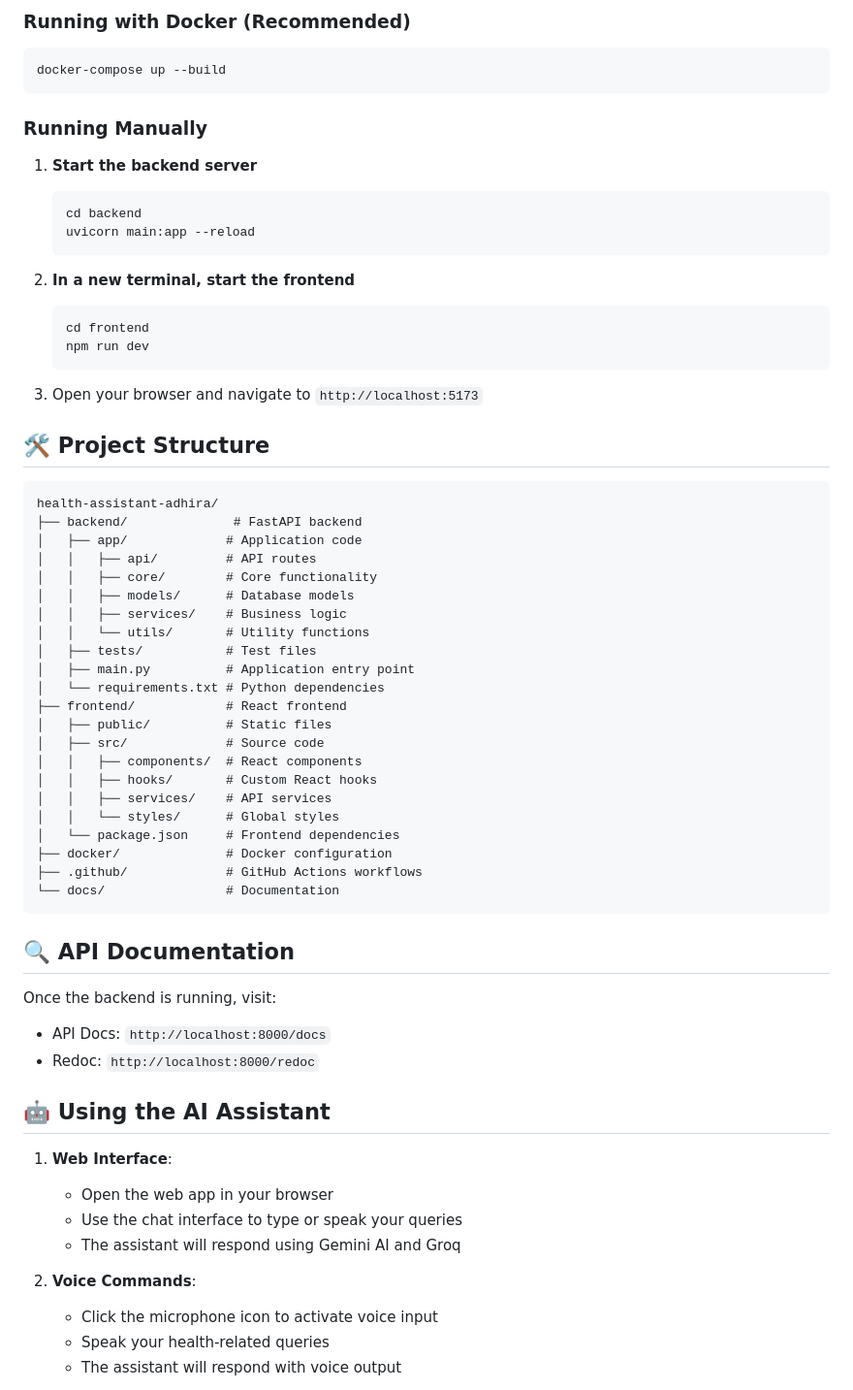
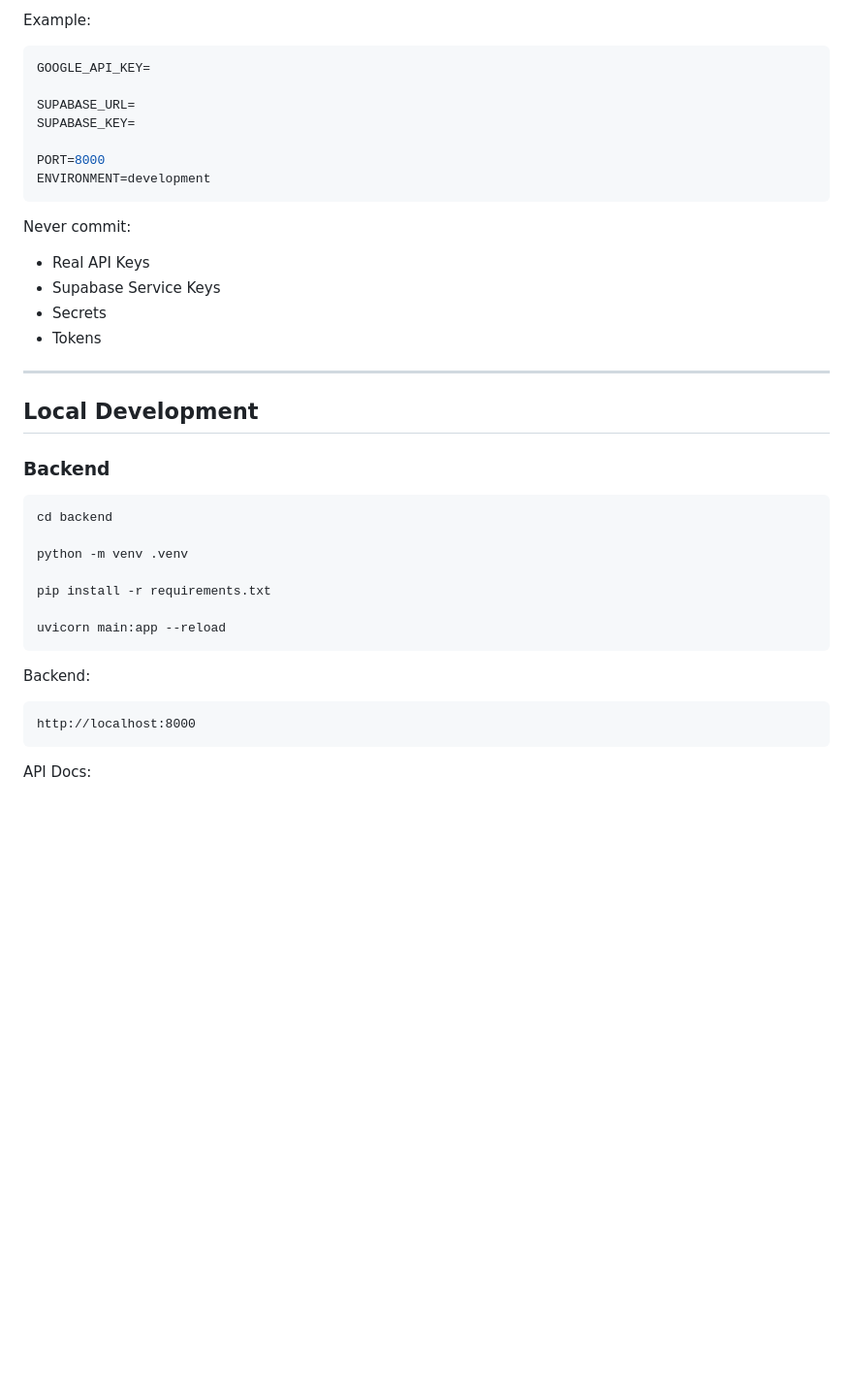
Before and after one commit to codex-yasxh/Adhira_ai, a Markdown page: README.md, the part around one of its changes. Shown at 97% size. Drawn GitHub-style; blank space fills up the shorter version.

````diff
--- a/README.md
+++ b/README.md
@@ -99,68 +182,44 @@ ADHIRA is an intelligent health assistant powered by Google's Gemini AI, designe
 
-### Running with Docker (Recommended)
+Example:
+
+```env
+GOOGLE_API_KEY=
+
+SUPABASE_URL=
+SUPABASE_KEY=
+
+PORT=8000
+ENVIRONMENT=development
+```
+
+Never commit:
+
+* Real API Keys
+* Supabase Service Keys
+* Secrets
+* Tokens
+
+---
+
+## Local Development
+
+### Backend
 
 ```bash
-docker-compose up --build
+cd backend
+
+python -m venv .venv
+
+pip install -r requirements.txt
+
+uvicorn main:app --reload
 ```
 
-### Running Manually
+Backend:
 
-1. **Start the backend server**
-   ```bash
-   cd backend
-   uvicorn main:app --reload
-   ```
-
-2. **In a new terminal, start the frontend**
-   ```bash
-   cd frontend
-   npm run dev
-   ```
-
-3. Open your browser and navigate to `http://localhost:5173`
-
-## 🛠️ Project Structure
-
-```
-health-assistant-adhira/
-├── backend/              # FastAPI backend
-│   ├── app/             # Application code
-│   │   ├── api/         # API routes
-│   │   ├── core/        # Core functionality
-│   │   ├── models/      # Database models
-│   │   ├── services/    # Business logic
-│   │   └── utils/       # Utility functions
-│   ├── tests/           # Test files
-│   ├── main.py          # Application entry point
-│   └── requirements.txt # Python dependencies
-├── frontend/            # React frontend
-│   ├── public/          # Static files
-│   ├── src/             # Source code
-│   │   ├── components/  # React components
-│   │   ├── hooks/       # Custom React hooks
-│   │   ├── services/    # API services
-│   │   └── styles/      # Global styles
-│   └── package.json     # Frontend dependencies
-├── docker/              # Docker configuration
-├── .github/             # GitHub Actions workflows
-└── docs/                # Documentation
+```text
+http://localhost:8000
 ```
 
-## 🔍 API Documentation
+API Docs:
 
-Once the backend is running, visit:
-- API Docs: `http://localhost:8000/docs`
-- Redoc: `http://localhost:8000/redoc`
-
-## 🤖 Using the AI Assistant
-
-1. **Web Interface**:
-   - Open the web app in your browser
-   - Use the chat interface to type or speak your queries
-   - The assistant will respond using Gemini AI and Groq
-
-2. **Voice Commands**:
-   - Click the microphone icon to activate voice input
-   - Speak your health-related queries
-   - The assistant will respond with voice output
-
````
Also changed, not shown: other parts of README.md (+213 -130 lines).
